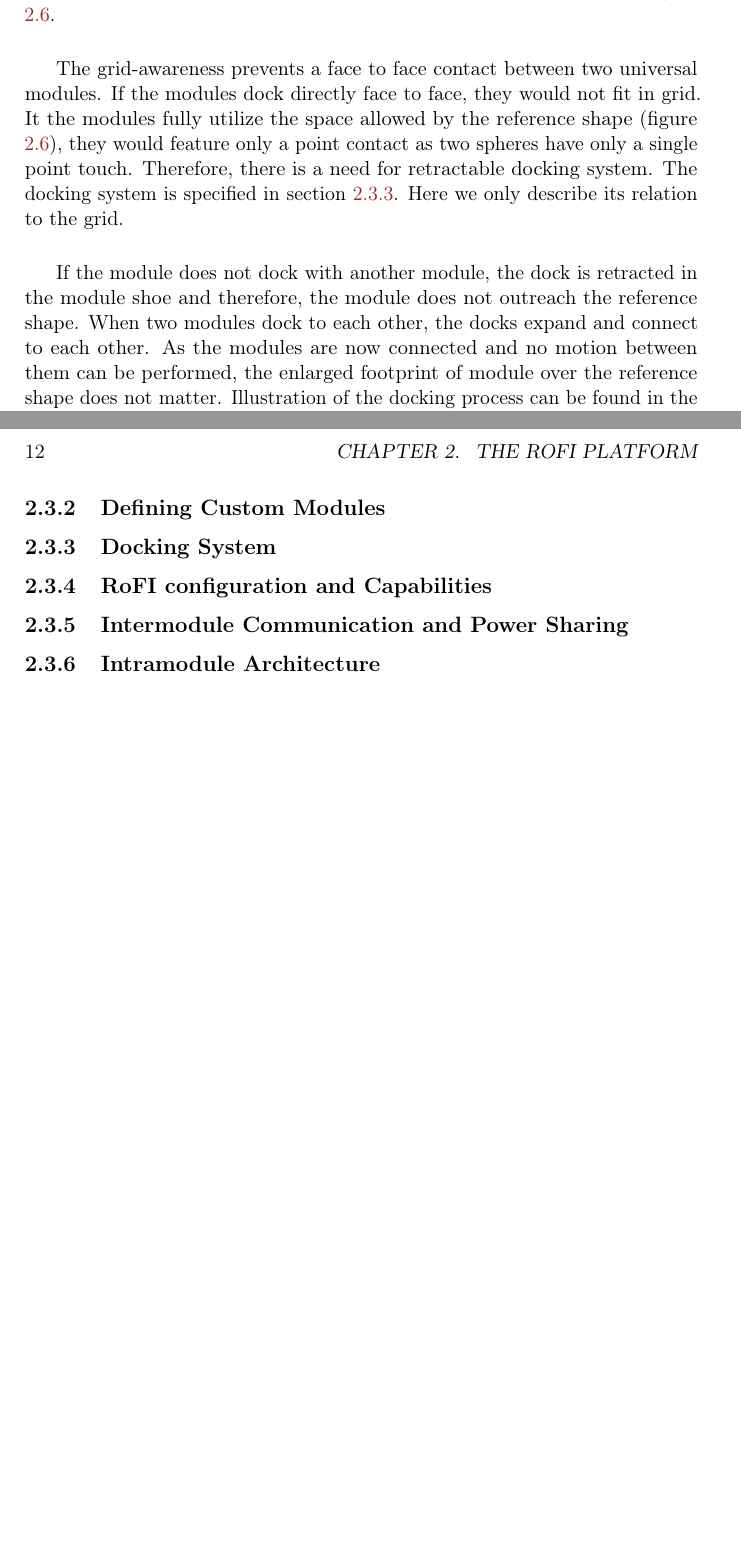
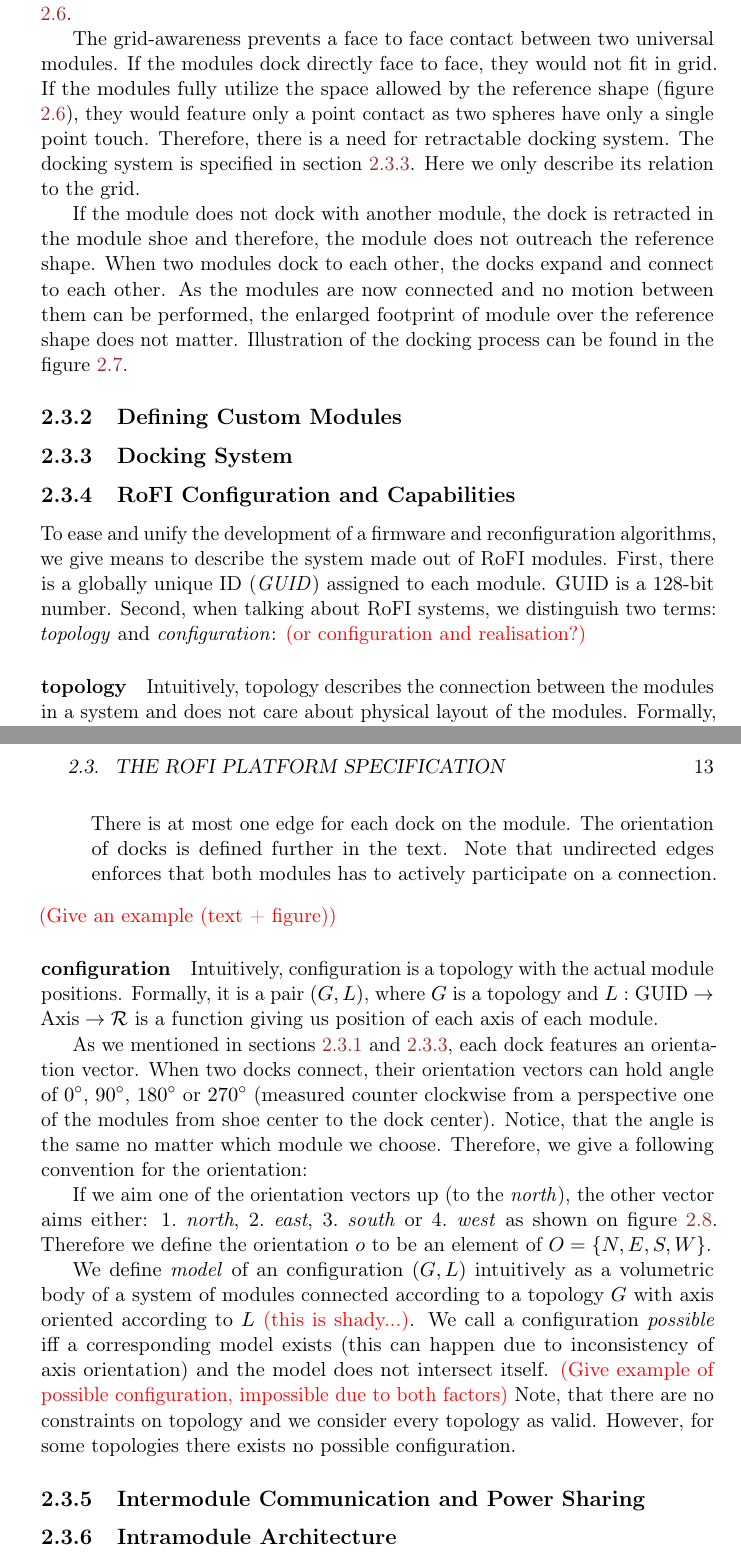
Before and after one commit to yaqwsx/mgrthesis, a LaTeX thesis (thesis.tex, which reads rofi_platform.tex): two parts of pages 18 and 22 of 27 before the commit and two parts of pages 19 and 23 of 29 after it, joined at a grey line, cut so that both start at the same text, the shorter picture padded with empty space. Compiled offline with pdfLaTeX.

Commit message:
Make some progress... again

```diff
--- a/rofi_platform.tex
+++ b/rofi_platform.tex
@@ -204,7 +208,7 @@ the figure \ref{fig:rofi_grid}.
 
 The grid-awareness prevents a face to face contact between two universal
 modules. If the modules dock directly face to face, they would not fit in grid.
-It the modules fully utilize the space allowed by the reference shape (figure
+If the modules fully utilize the space allowed by the reference shape (figure
 \ref{fig:rofi_grid}), they would feature only a point contact as two spheres
 have only a single point touch. Therefore, there is a need for retractable
 docking system. The docking system is specified in section \ref{subsec:lock}.
@@ -226,9 +230,20 @@ Illustration of the docking process can be found in the figure
     \label{fig:rofi_locking_example}
 \end{figure}
 
-
 \subsection{Defining Custom Modules}\label{subsec:custom_modules}
 
 \subsection{Docking System}\label{subsec:lock}
 
-\subsection{RoFI configuration and Capabilities}
+\subsection{RoFI Configuration and Capabilities} \label{sec:configuration}
+
+To ease and unify the development of a firmware and reconfiguration algorithms,
+we give means to describe the system made out of RoFI modules. First, there is
+a globally unique ID (\emph{GUID}) assigned to each module. GUID is a 128-bit
+number. Second, when talking about RoFI systems, we distinguish two terms:
+\emph{topology} and \emph{configuration}: \todo{or configuration and realisation?}
+
+\paragraph{topology} Intuitively, topology describes the connection between the
+modules in a system and does not care about physical layout of the modules.
+Formally, we define it as an undirected graph, where:
+\begin{itemize}
+    \item nodes are labeled by module GUIDs. There is exactly one node for each
@@ -234,0 +254,31 @@ Illustration of the docking process can be found in the figure
+    (b, d_b)\})$. There is at most one edge for each dock on the module. The
+    orientation of docks is defined further in the text. Note that undirected
+    edges enforces that both modules has to actively participate on a
+    connection.
+\end{itemize}
+\todo{Give an example (text + figure)}
+
+\paragraph{configuration} Intuitively, configuration is a topology with the
+actual module positions. Formally, it is a pair $(G, L)$, where $G$ is a
+topology and $L: \text{GUID} \rightarrow \text{Axis} \rightarrow \mathcal{R}$ is
+a function giving us position of each axis of each module.
+
+As we mentioned in sections \ref{subsec:universal_module} and \ref{subsec:lock},
+each dock features an orientation vector. When two docks connect, their
+orientation vectors can hold angle of $0^\circ$, $90^\circ$, $180^\circ$ or
+$270^\circ$ (measured counter clockwise from a perspective one of the modules
+from shoe center to the dock center). Notice, that the angle is the same no
+matter which module we choose. Therefore, we give a following convention for the
+orientation:
+
+If we aim one of the orientation vectors up (to the \emph{north}), the other
+vector aims either:
+\begin{enumerate*}
+    \item \emph{north},
+    \item \emph{east},
+    \item \emph{south} or
+    \item \emph{west}
+\end{enumerate*}
+as shown on figure \ref{fig:dock_orientation}.
+Therefore we define the orientation $o$ to be an element of $O = \{N, E, S,
+W\}$.
@@ -235,3 +293,14 @@ Illustration of the docking process can be found in the figure
+    \label{fig:dock_orientation}
+\end{figure}
+
+We define \emph{model} of an configuration $(G, L)$ intuitively as a volumetric
+body of a system of modules connected according to a topology $G$ with
+axis oriented according to $L$ \todo{this is shady...}. We call a configuration
+\emph{possible} iff a corresponding model exists (this can happen due to
+inconsistency of axis orientation) and the model does not intersect itself.
+\todo{Give example of possible configuration, impossible due to both factors}
+Note, that there are no constraints on topology and we consider every topology
+as valid. However, for some topologies there exists no possible configuration.
 
 \subsection{Intermodule Communication and Power Sharing}
 
```
Also changed, not shown: thesis.tex (+1 -1 lines), figures/dock_orientation.svg (added), figures/rofi_locks.svg, rofi_platform.tex (44 more changed lines).
